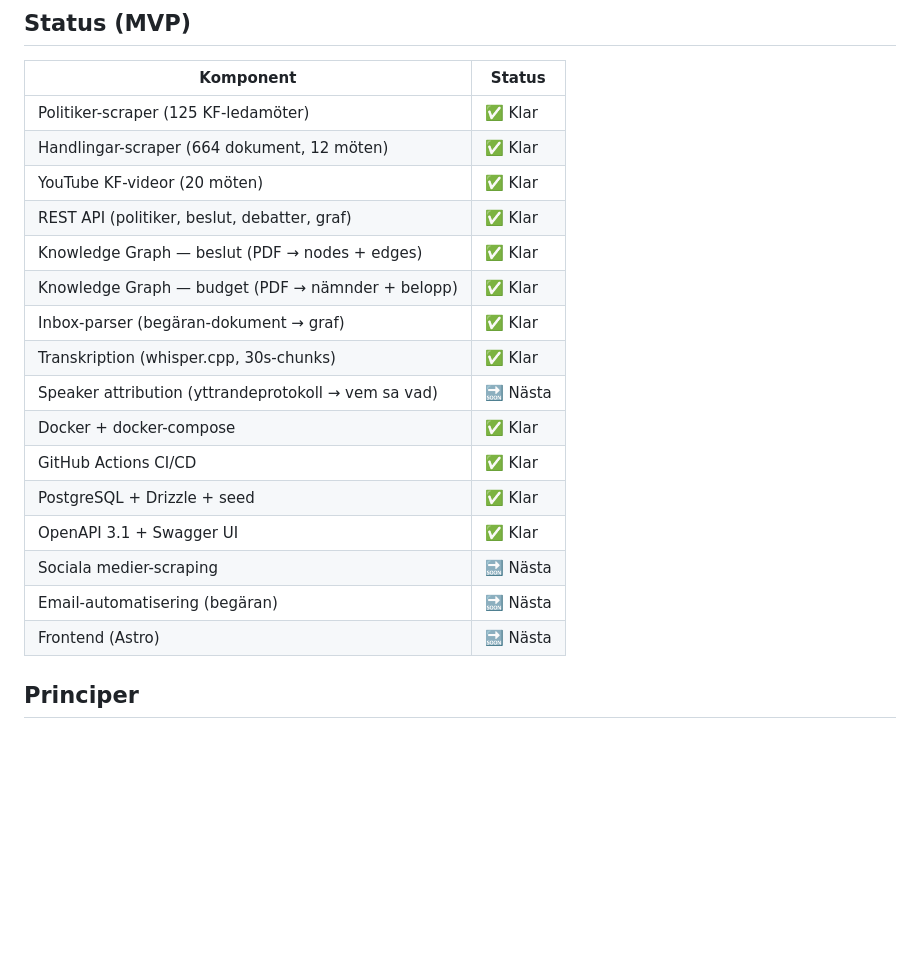
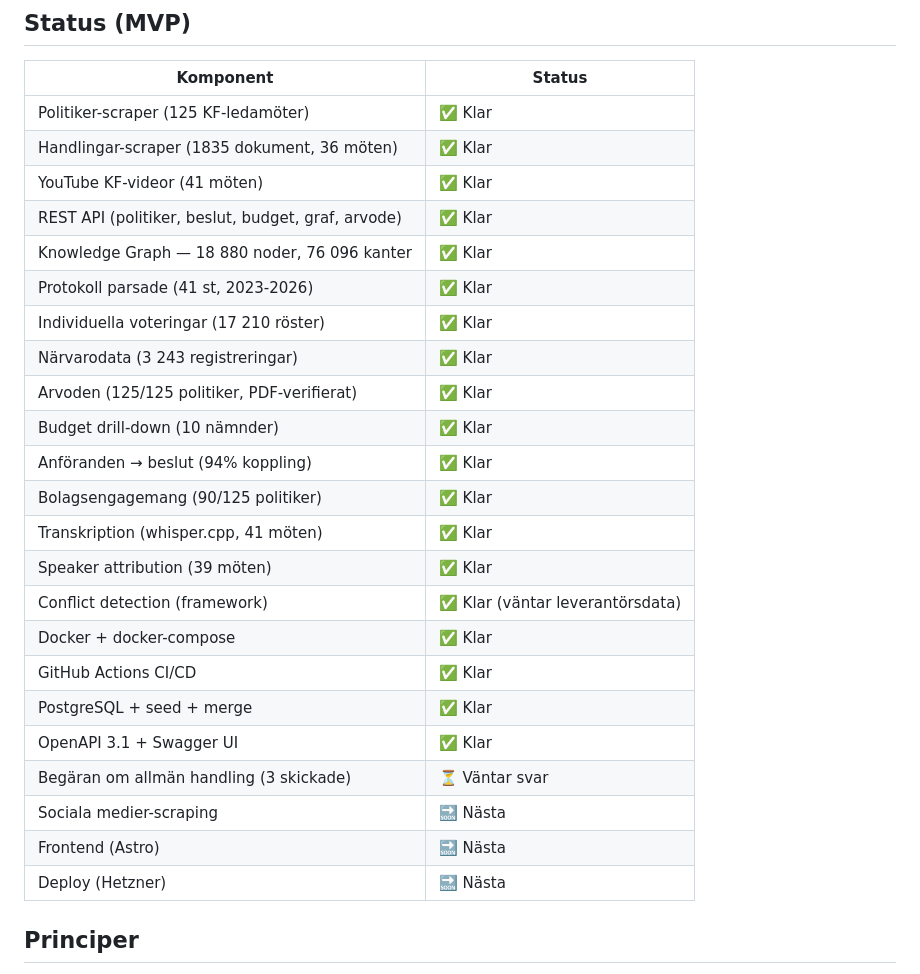
Before and after one commit to DeArbetarForDig/dearbetarfordig.se, a Markdown page: README.md, the part around the change. Rendered like a GitHub page; blank space fills up the shorter version.

```diff
--- a/README.md
+++ b/README.md
@@ -23,21 +23,28 @@ Sveriges 290 kommuner fattar tusentals beslut varje år som påverkar ditt liv
 | Komponent | Status |
 |-----------|--------|
 | Politiker-scraper (125 KF-ledamöter) | ✅ Klar |
-| Handlingar-scraper (664 dokument, 12 möten) | ✅ Klar |
-| YouTube KF-videor (20 möten) | ✅ Klar |
-| REST API (politiker, beslut, debatter, graf) | ✅ Klar |
-| Knowledge Graph — beslut (PDF → nodes + edges) | ✅ Klar |
-| Knowledge Graph — budget (PDF → nämnder + belopp) | ✅ Klar |
-| Inbox-parser (begäran-dokument → graf) | ✅ Klar |
-| Transkription (whisper.cpp, 30s-chunks) | ✅ Klar |
-| Speaker attribution (yttrandeprotokoll → vem sa vad) | 🔜 Nästa |
+| Handlingar-scraper (1835 dokument, 36 möten) | ✅ Klar |
+| YouTube KF-videor (41 möten) | ✅ Klar |
+| REST API (politiker, beslut, budget, graf, arvode) | ✅ Klar |
+| Knowledge Graph — 18 880 noder, 76 096 kanter | ✅ Klar |
+| Protokoll parsade (41 st, 2023-2026) | ✅ Klar |
+| Individuella voteringar (17 210 röster) | ✅ Klar |
+| Närvarodata (3 243 registreringar) | ✅ Klar |
+| Arvoden (125/125 politiker, PDF-verifierat) | ✅ Klar |
+| Budget drill-down (10 nämnder) | ✅ Klar |
+| Anföranden → beslut (94% koppling) | ✅ Klar |
+| Bolagsengagemang (90/125 politiker) | ✅ Klar |
+| Transkription (whisper.cpp, 41 möten) | ✅ Klar |
+| Speaker attribution (39 möten) | ✅ Klar |
+| Conflict detection (framework) | ✅ Klar (väntar leverantörsdata) |
 | Docker + docker-compose | ✅ Klar |
 | GitHub Actions CI/CD | ✅ Klar |
-| PostgreSQL + Drizzle + seed | ✅ Klar |
+| PostgreSQL + seed + merge | ✅ Klar |
 | OpenAPI 3.1 + Swagger UI | ✅ Klar |
+| Begäran om allmän handling (3 skickade) | ⏳ Väntar svar |
 | Sociala medier-scraping | 🔜 Nästa |
-| Email-automatisering (begäran) | 🔜 Nästa |
 | Frontend (Astro) | 🔜 Nästa |
+| Deploy (Hetzner) | 🔜 Nästa |
 
 ## Principer
 
```
Also changed, not shown: docs/PROGRESS.md (+116 -72 lines).
